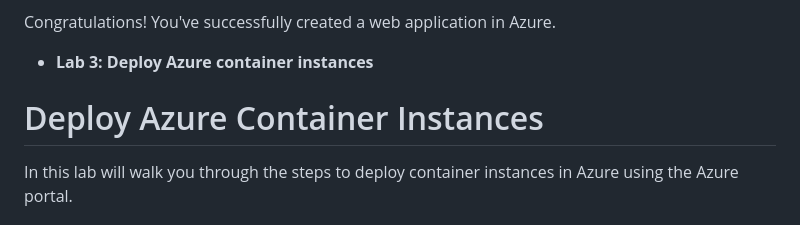
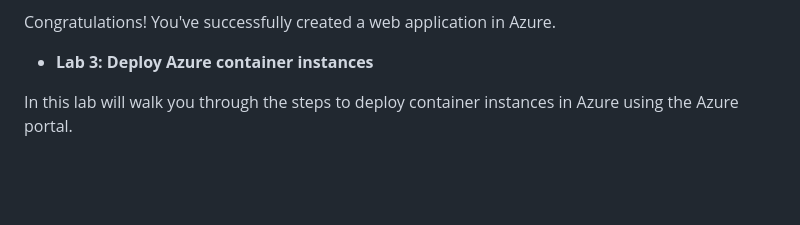
Before and after one commit to bitamer-suarl/devsecops-katas, a Markdown page: Azure/README.md, the part around the change. GitHub-like rendering; blank space fills up the shorter version.

```diff
--- a/Azure/README.md
+++ b/Azure/README.md
@@ -124,8 +124,6 @@ Congratulations! You've successfully created a web application in Azure.
 
 
 * **Lab 3: Deploy Azure container instances**
-
-# Deploy Azure Container Instances
 
 In this lab will walk you through the steps to deploy container instances in Azure using the Azure portal.
 
```
